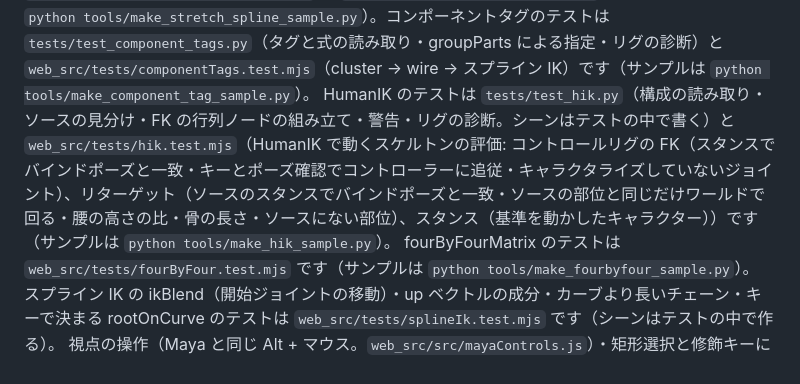
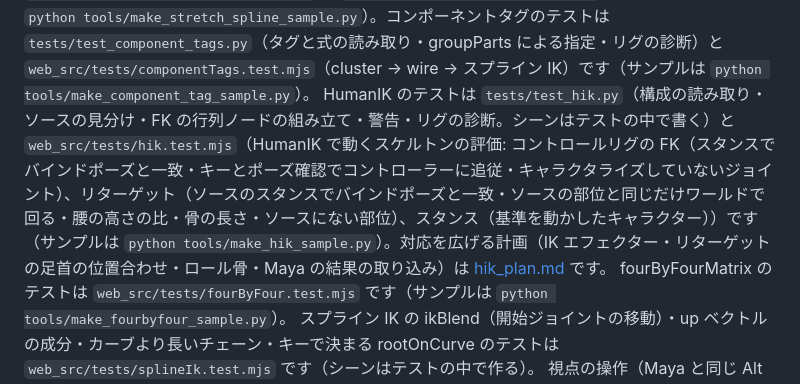
Before and after one commit to naookamo26-maker/MayaSceneViewer, a Markdown page: docs/development.md, the part around the change. GitHub-like rendering.

```diff
--- a/docs/development.md
+++ b/docs/development.md
@@ -103,7 +103,7 @@ for t in tests/qt_*.py; do xvfb-run -a python "$t" || echo "失敗: $t"; done
 
 自作ノードの定義（exprespy を変換したものも）の計算は、ビューアで読み込むときに JavaScript の関数にして実行します（`web_src/src/nodeDef.js` の `generateRunner`。毎フレーム IR をたどるより速い）。IR をたどる計算（`interpret`）と同じ補助関数を同じ順番で使い、同じ結果・同じ誤りになることを `web_src/tests/nodeDefCompile.test.mjs` で確かめます（サンプルの定義と、exprespy の書き方の一覧を変換した定義 `samples/nodedef_compile_defs.json`（`python tools/make_nodedef_compile_fixture.py`）に、いろいろな入力を与えて比べる）。関数にできない形（for の外の break など）や、関数を作れない環境では IR をたどって計算します。評価のプロファイラの「自作ノードの定義」に、関数にした数が出ます。自作ノードの定義のテストは `tests/test_node_defs.py`（読み込み・検証・シーンへの適用）と `web_src/tests/nodeDef.test.mjs`（評価）です。サンプルとテスト用の定義は `python tools/make_nodedef_sample.py` で作ります（`samples/nodedef_sample_defs.json`。ビューアには同梱しません）。
 ヒストリのあるカーブのテストは `tests/test_curve_history.py`（形の計算・警告・リグの診断）と `web_src/tests/curveHistory.test.mjs`（表示とスプライン IK）です（サンプルは `python tools/make_curve_history_sample.py`）。骨ごとに伸び縮みするスプライン IK（カーブ上の点どうしの距離 → blendColors → multiplyDivide → ジョイントのスケール）と、その下の親のスケールを打ち消す自作ノード（割り当ての segmentScaleCompensate）のテストは `web_src/tests/stretchSpline.test.mjs` と `tests/test_scale_compensation.py` です（サンプルは `python tools/make_stretch_spline_sample.py`）。コンポーネントタグのテストは `tests/test_component_tags.py`（タグと式の読み取り・groupParts による指定・リグの診断）と `web_src/tests/componentTags.test.mjs`（cluster → wire → スプライン IK）です（サンプルは `python tools/make_component_tag_sample.py`）。
-HumanIK のテストは `tests/test_hik.py`（構成の読み取り・ソースの見分け・FK の行列ノードの組み立て・警告・リグの診断。シーンはテストの中で書く）と `web_src/tests/hik.test.mjs`（HumanIK で動くスケルトンの評価: コントロールリグの FK（スタンスでバインドポーズと一致・キーとポーズ確認でコントローラーに追従・キャラクタライズしていないジョイント）、リターゲット（ソースのスタンスでバインドポーズと一致・ソースの部位と同じだけワールドで回る・腰の高さの比・骨の長さ・ソースにない部位）、スタンス（基準を動かしたキャラクター））です（サンプルは `python tools/make_hik_sample.py`）。
+HumanIK のテストは `tests/test_hik.py`（構成の読み取り・ソースの見分け・FK の行列ノードの組み立て・警告・リグの診断。シーンはテストの中で書く）と `web_src/tests/hik.test.mjs`（HumanIK で動くスケルトンの評価: コントロールリグの FK（スタンスでバインドポーズと一致・キーとポーズ確認でコントローラーに追従・キャラクタライズしていないジョイント）、リターゲット（ソースのスタンスでバインドポーズと一致・ソースの部位と同じだけワールドで回る・腰の高さの比・骨の長さ・ソースにない部位）、スタンス（基準を動かしたキャラクター））です（サンプルは `python tools/make_hik_sample.py`）。対応を広げる計画（IK エフェクター・リターゲットの足首の位置合わせ・ロール骨・Maya の結果の取り込み）は [hik_plan.md](hik_plan.md) です。
 fourByFourMatrix のテストは `web_src/tests/fourByFour.test.mjs` です（サンプルは `python tools/make_fourbyfour_sample.py`）。
 スプライン IK の ikBlend（開始ジョイントの移動）・up ベクトルの成分・カーブより長いチェーン・キーで決まる rootOnCurve のテストは `web_src/tests/splineIk.test.mjs` です（シーンはテストの中で作る）。
 視点の操作（Maya と同じ Alt + マウス。`web_src/src/mayaControls.js`）・矩形選択と修飾キーによる選択の組み合わせ（`web_src/src/marquee.js`）・複数選択をハンドルで一緒に動かす計算（`propagatePoseDelta`）のテストは `web_src/tests/selection.test.mjs` です。スキン付きメッシュのクリックの選択と矩形選択は、骨ごとの行列を 1 回だけ作って表示用頂点をまとめて変形し（姿勢が変わるまで覚えて使い回す）、three.js の標準のレイキャストと同じ式で三角形を調べます（`web_src/src/skinPick.js`）。当たり（メッシュ・三角形・距離・点）が標準と同じこと（姿勢を変えたあと・表・裏・両面・材質の配列・near / far・拡大縮小）は `web_src/tests/skinPick.test.mjs` で確かめます。
```
Also changed, not shown: docs/hik_plan.md (added, +230 -0 lines).
